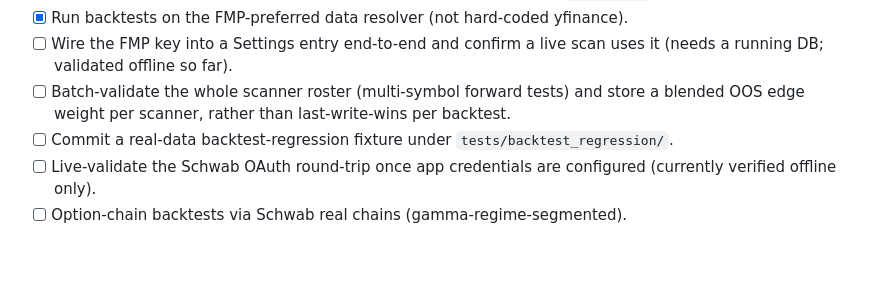
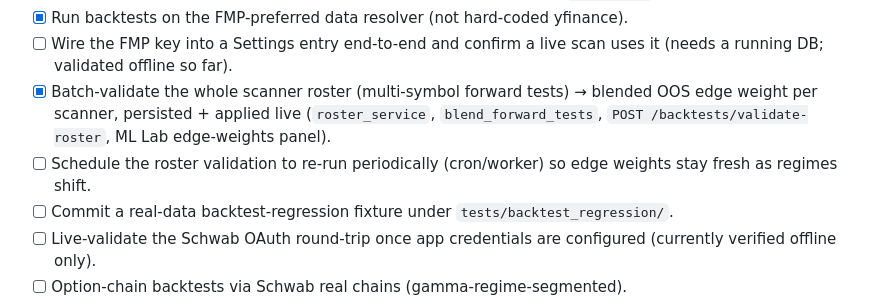
Before and after one commit to billyribeiro-ux/stock-wizard, a Markdown page: TODO.md, the part around the change. GitHub-like rendering; blank space fills up the shorter version.

```diff
--- a/TODO.md
+++ b/TODO.md
@@ -35,8 +35,11 @@ what's in flight and what's next.
 - [x] Run backtests on the FMP-preferred data resolver (not hard-coded yfinance).
 - [ ] Wire the FMP key into a Settings entry end-to-end and confirm a live scan uses it
       (needs a running DB; validated offline so far).
-- [ ] Batch-validate the whole scanner roster (multi-symbol forward tests) and store a
-      blended OOS edge weight per scanner, rather than last-write-wins per backtest.
+- [x] Batch-validate the whole scanner roster (multi-symbol forward tests) → blended OOS
+      edge weight per scanner, persisted + applied live (`roster_service`, `blend_forward_tests`,
+      `POST /backtests/validate-roster`, ML Lab edge-weights panel).
+- [ ] Schedule the roster validation to re-run periodically (cron/worker) so edge weights
+      stay fresh as regimes shift.
 - [ ] Commit a real-data backtest-regression fixture under `tests/backtest_regression/`.
 - [ ] Live-validate the Schwab OAuth round-trip once app credentials are configured
       (currently verified offline only).
```
Also changed, not shown: CHANGELOG.md (+7 -0 lines).
